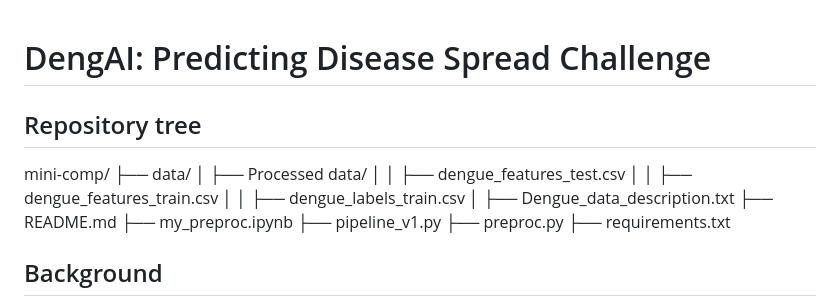
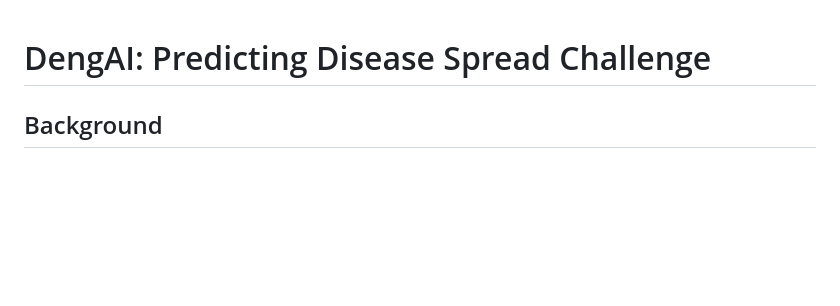
Before and after one commit to graumannm/Dengue_Prediction, a Markdown page: README.md, the part around the change. Rendered like a GitHub page; blank space fills up the shorter version.

```diff
--- a/README.md
+++ b/README.md
@@ -1,18 +1,4 @@
 # DengAI: Predicting Disease Spread Challenge
-
-## Repository tree
-mini-comp/
-├── data/
-│   ├── Processed data/
-│   │   ├── dengue_features_test.csv
-│   │   ├── dengue_features_train.csv
-│   │   ├── dengue_labels_train.csv
-│   ├── Dengue_data_description.txt
-├── README.md
-├── my_preproc.ipynb
-├── pipeline_v1.py
-├── preproc.py
-├── requirements.txt
 
 ## Background
 This GitHub repository contains the code and resources for the DengAI: Predicting Disease Spread challenge, hosted by DataDriven (https://www.drivendata.org/competitions/44/dengai-predicting-disease-spread/). The challenge aimed to address the problem of predicting the number of dengue fever cases in a given region. Dengue fever is a mosquito-borne viral disease that affects millions of people worldwide, especially in tropical and subtropical regions.
```
